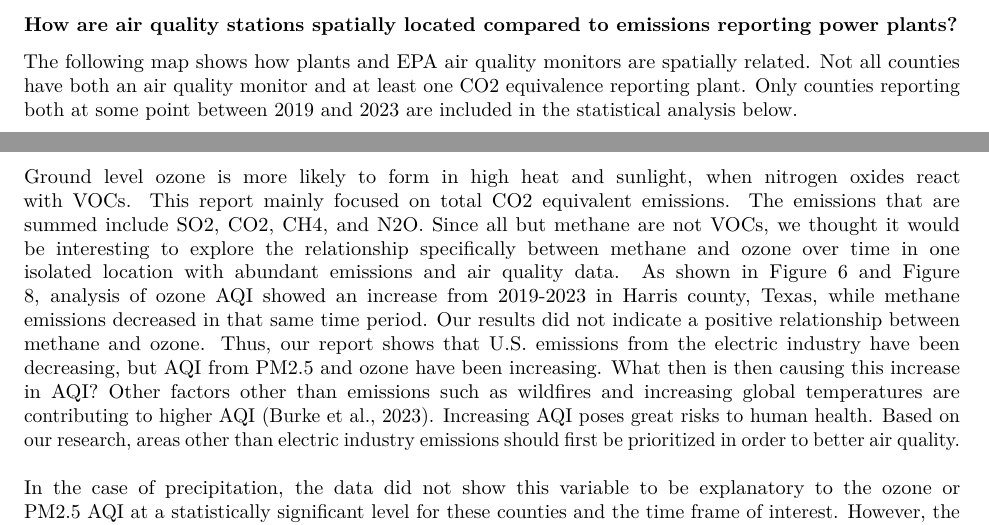
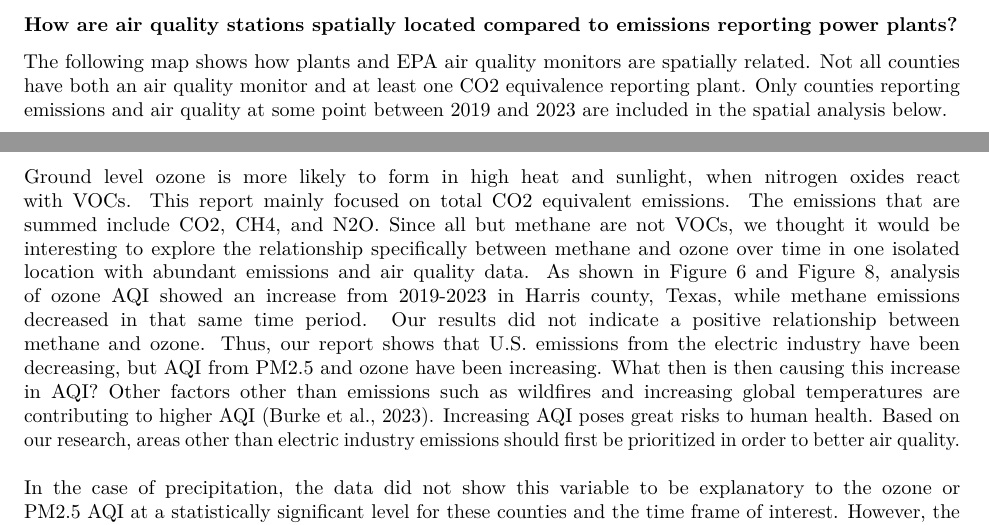
Before and after one commit to maevegr/BassettGRHowey, an R Markdown document (Final Product/BassetGRHowey_ENV872_Project.Rmd): two parts of pages 10 and 21 of 22, joined at a grey line, cut so that both start at the same text. Rendered offline with R 4.5, knitr and Pandoc, then LaTeX, with nearby package versions; some code elsewhere in the file could not run offline.

Commit message:
Final updates and named project

````diff
--- a/Final Product/TexasEmissionsAQI.Rmd
+++ b/Final Product/BassetGRHowey_ENV872_Project.Rmd
@@ -442,7 +442,7 @@ ggplot()+
 \newpage
 
 ### How are air quality stations spatially located compared to emissions reporting power plants?
-The following map shows how plants and EPA air quality monitors are spatially related. Not all counties have both an air quality monitor and at least one CO2 equivalence reporting plant. Only counties reporting both at some point between 2019 and 2023 are included in the statistical analysis below.
+The following map shows how plants and EPA air quality monitors are spatially related. Not all counties have both an air quality monitor and at least one CO2 equivalence reporting plant. Only counties reporting emissions and air quality at some point between 2019 and 2023 are included in the spatial analysis below.
 
 ```{r Q1 Map2, echo=FALSE, warning=FALSE, fig.cap = "Air Quality Monitors & Annual Emissions from Power Plants and in Texas, 2019 - 2023."}
 #Map of reporting Texas plants and ozone/PM2.5 monitors
@@ -1229,7 +1229,7 @@ For all the variables (precipitation, ozone AQI, and PM2.5 AQI), the two sample
 The analysis of correlation between air quality and emissions at the county level per year did not result in significant results. There is not a significant correlation between annual county emission from power plants and average annual county AQI score from Ozone or PM2.5. Additionally, no county on average saw any poor or unsafe Air Quality Index levels. There are three potential factors influencing this lack of correlation. One is that air quality and emissions cannot be studied at localized scale. Likely emissions disperse out of the county it is in based on local weather patterns. Conducting analysis of local air quality based on power plant emissions might be more accurate if wind patterns were taken into consideration to estimate where emissions may be concentrating. Another reason is that topography plays a role in where emissions and particulates accumulate. For example, pollution commonly gets trapped in valleys. Therefore, including topography into the analysis might elucidate more clear patterns. Lastly, there may not be a correlation is because there are not enough data points in this analysis to see a trend. All plants do not report emissions and there are not air quality stations in all counties. To perform this analysis more accurately, data should be looked at country wide and there should be better standards for ensuring all active power plants report their emissions.
 \newline
 \newline
-Ground level ozone is more likely to form in high heat and sunlight, when nitrogen oxides react with VOCs. This report mainly focused on total CO2 equivalent emissions. The emissions that are summed include SO2, CO2, CH4, and N2O.  Since all but methane are not VOCs, we thought it would be interesting to explore the relationship specifically between methane and ozone over time in one isolated location with abundant emissions and air quality data. As shown in Figure 6 and Figure 8, analysis of ozone AQI showed an increase from 2019-2023 in Harris county, Texas, while methane emissions decreased in that same time period. Our results did not indicate a positive relationship between methane and ozone. Thus, our report shows that U.S. emissions from the electric industry have been decreasing, but AQI from PM2.5 and ozone have been increasing. What then is then causing this increase in AQI? Other factors other than emissions such as wildfires and increasing global temperatures are contributing to higher AQI (Burke et al., 2023). Increasing AQI poses great risks to human health. Based on our research, areas other than electric industry emissions should first be prioritized in order to better air quality.
+Ground level ozone is more likely to form in high heat and sunlight, when nitrogen oxides react with VOCs. This report mainly focused on total CO2 equivalent emissions. The emissions that are summed include CO2, CH4, and N2O.  Since all but methane are not VOCs, we thought it would be interesting to explore the relationship specifically between methane and ozone over time in one isolated location with abundant emissions and air quality data. As shown in Figure 6 and Figure 8, analysis of ozone AQI showed an increase from 2019-2023 in Harris county, Texas, while methane emissions decreased in that same time period. Our results did not indicate a positive relationship between methane and ozone. Thus, our report shows that U.S. emissions from the electric industry have been decreasing, but AQI from PM2.5 and ozone have been increasing. What then is then causing this increase in AQI? Other factors other than emissions such as wildfires and increasing global temperatures are contributing to higher AQI (Burke et al., 2023). Increasing AQI poses great risks to human health. Based on our research, areas other than electric industry emissions should first be prioritized in order to better air quality.
 \newline
 \newline
 In the case of precipitation, the data did not show this variable to be explanatory to the ozone or PM2.5 AQI at a statistically significant level for these counties and the time frame of interest. However, the mean precipitation, ozone AQI, and PM2.5 AQI were found to be different between Harris and Dallas at an alpha level of 0.05. This is surprising in some ways, as some pollutants can partition into water droplets as in rains and subsequently improve air quality. Additionally, rainfall can be associated with wind as a co-variable which may also be expected to improve air quality by diluting pollution through mixing. It would be interesting to investigate if these trends told true on a larger analysis scope such as looking at more counties in Texas, looking at the state level nationally, or looking at a large time span. The difference in mean precipitation, ozone AQI, and PM2.5 AQI levels between the counties makes sense because Harris County is located on the gulf of Mexico while Dallas county is in northeast Texas further inland so it is expected to see differences in climate and air movement. This investigation does not provide insight as to whether location is a causative variable or if there is another reason for this difference, such as industrial production levels between the counties. This would be another interesting direction for future research.
````
Also changed, not shown: Final Product/BassetGRHowey_ENV872_Project.pdf (added), Final Product/TexasEmissionsAQI.pdf.
